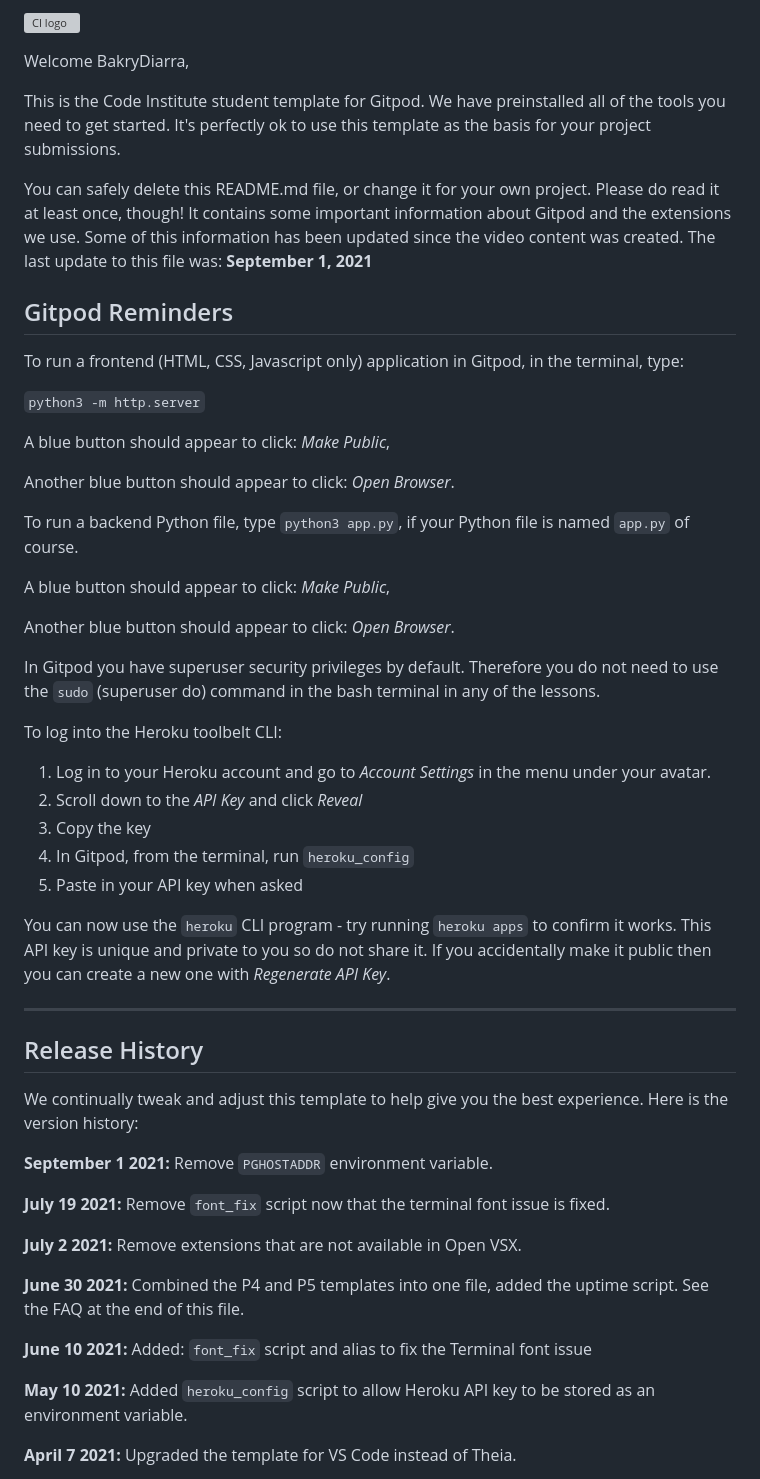
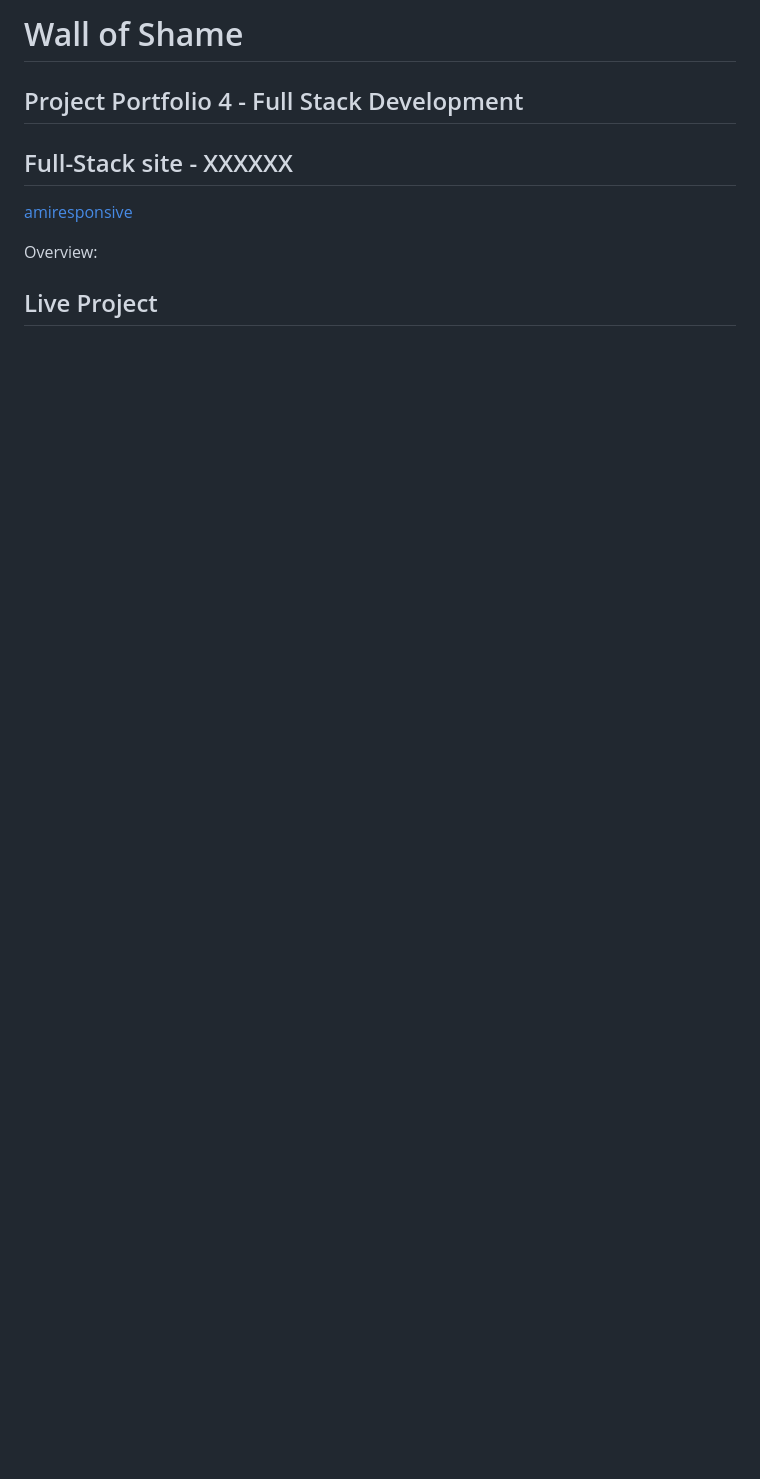
Before and after one commit to bakrydiarra/Wall_of-Shame, a Markdown page: README.md, the part around the change printed below. GitHub-like rendering; blank space fills up the shorter version; grey boxes are pictures that could not be loaded.

Commit message:
Add: core strucutre readme file

```diff
--- a/README.md
+++ b/README.md
@@ -1,56 +1,13 @@
-![CI logo](https://codeinstitute.s3.amazonaws.com/fullstack/ci_logo_small.png)
+# Wall of Shame
 
-Welcome BakryDiarra,
+## Project Portfolio 4 - Full Stack Development
+## Full-Stack site - XXXXXX
 
-This is the Code Institute student template for Gitpod. We have preinstalled all of the tools you need to get started. It's perfectly ok to use this template as the basis for your project submissions.
 
-You can safely delete this README.md file, or change it for your own project. Please do read it at least once, though! It contains some important information about Gitpod and the extensions we use. Some of this information has been updated since the video content was created. The last update to this file was: **September 1, 2021**
+ [amiresponsive](https://ui.dev/amiresponsive)
 
-## Gitpod Reminders
+Overview:
 
-To run a frontend (HTML, CSS, Javascript only) application in Gitpod, in the terminal, type:
+## Live Project
 
-`python3 -m http.server`
 
-A blue button should appear to click: _Make Public_,
-
-Another blue button should appear to click: _Open Browser_.
-
-To run a backend Python file, type `python3 app.py`, if your Python file is named `app.py` of course.
-
-A blue button should appear to click: _Make Public_,
-
-Another blue button should appear to click: _Open Browser_.
-
-In Gitpod you have superuser security privileges by default. Therefore you do not need to use the `sudo` (superuser do) command in the bash terminal in any of the lessons.
-
-To log into the Heroku toolbelt CLI:
-
-1. Log in to your Heroku account and go to *Account Settings* in the menu under your avatar.
-2. Scroll down to the *API Key* and click *Reveal*
-3. Copy the key
-4. In Gitpod, from the terminal, run `heroku_config`
-5. Paste in your API key when asked
-
-You can now use the `heroku` CLI program - try running `heroku apps` to confirm it works. This API key is unique and private to you so do not share it. If you accidentally make it public then you can create a new one with _Regenerate API Key_.
-
-------
-
-## Release History
-
-We continually tweak and adjust this template to help give you the best experience. Here is the version history:
-
-**September 1 2021:** Remove `PGHOSTADDR` environment variable.
-
-**July 19 2021:** Remove `font_fix` script now that the terminal font issue is fixed.
-
-**July 2 2021:** Remove extensions that are not available in Open VSX.
-
-**June 30 2021:** Combined the P4 and P5 templates into one file, added the uptime script. See the FAQ at the end of this file.
-
-**June 10 2021:** Added: `font_fix` script and alias to fix the Terminal font issue
-
-**May 10 2021:** Added `heroku_config` script to allow Heroku API key to be stored as an environment variable.
-
-**April 7 2021:** Upgraded the template for VS Code instead of Theia.
-
```
Also changed, not shown: other parts of README.md (+172 -49 lines).
